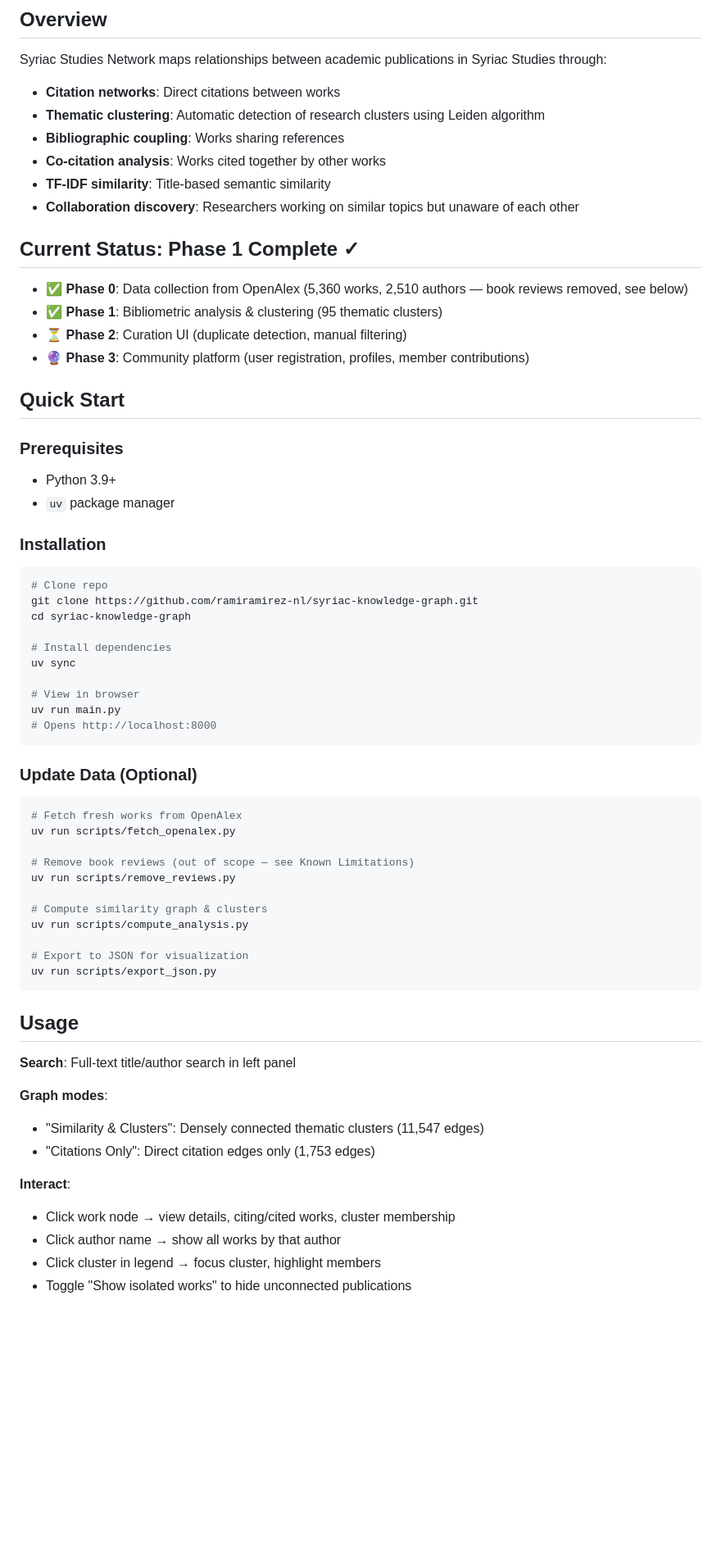
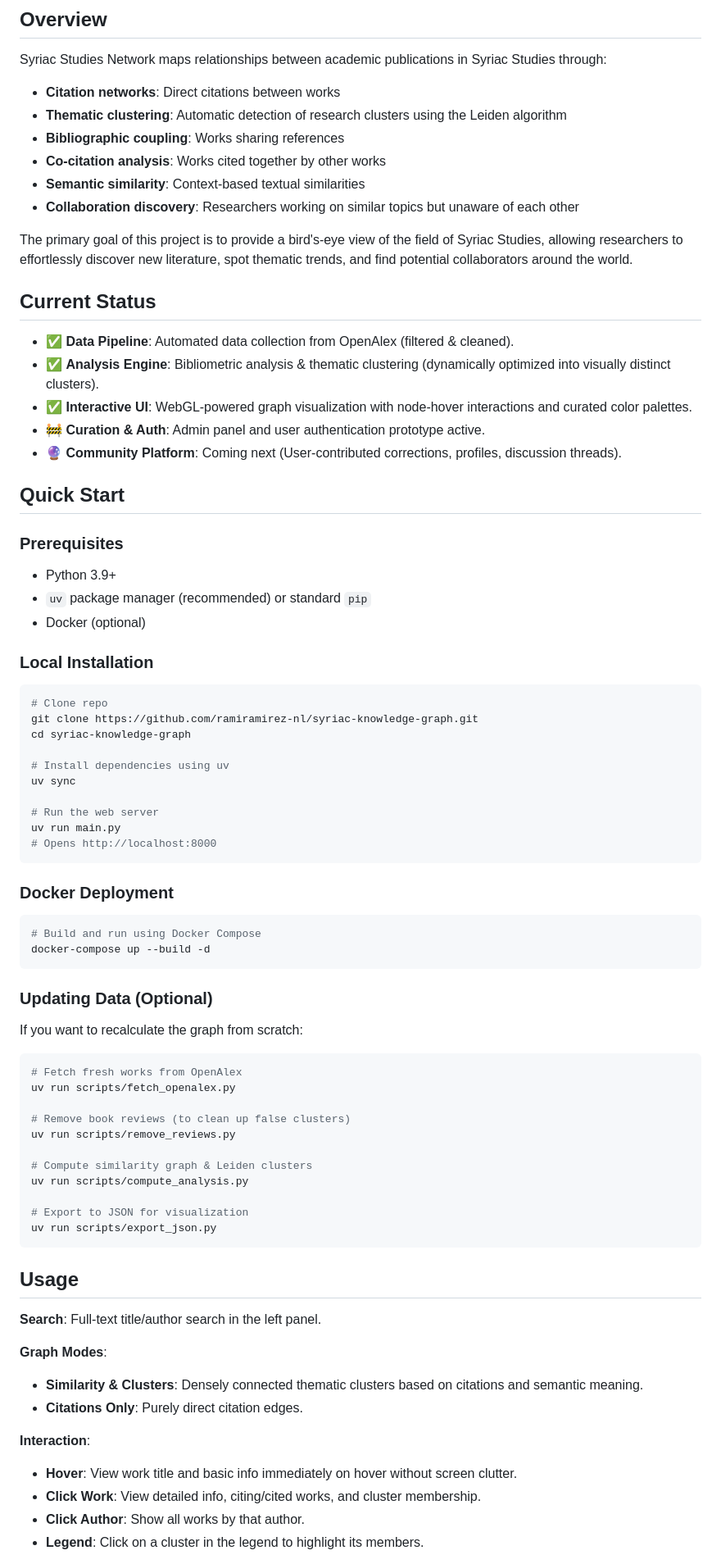
Before and after one commit to ramiramirez-nl/syriac-knowledge-graph, a Markdown page: README.md, the part around one of its changes. Shown at 82% size. Drawn GitHub-style; blank space fills up the shorter version.

Commit message:
Revamp README with centered layout and current status

````diff
--- a/README.md
+++ b/README.md
@@ -7,51 +23,64 @@ Interactive bibliometric network visualization and collaboration discovery platf
 Syriac Studies Network maps relationships between academic publications in Syriac Studies through:
 
 - **Citation networks**: Direct citations between works
-- **Thematic clustering**: Automatic detection of research clusters using Leiden algorithm
+- **Thematic clustering**: Automatic detection of research clusters using the Leiden algorithm
 - **Bibliographic coupling**: Works sharing references
 - **Co-citation analysis**: Works cited together by other works
-- **TF-IDF similarity**: Title-based semantic similarity
+- **Semantic similarity**: Context-based textual similarities
 - **Collaboration discovery**: Researchers working on similar topics but unaware of each other
 
-## Current Status: Phase 1 Complete ✓
+The primary goal of this project is to provide a bird's-eye view of the field of Syriac Studies, allowing researchers to effortlessly discover new literature, spot thematic trends, and find potential collaborators around the world.
 
-- ✅ **Phase 0**: Data collection from OpenAlex (5,360 works, 2,510 authors — book reviews removed, see below)
-- ✅ **Phase 1**: Bibliometric analysis & clustering (95 thematic clusters)
-- ⏳ **Phase 2**: Curation UI (duplicate detection, manual filtering)
-- 🔮 **Phase 3**: Community platform (user registration, profiles, member contributions)
+## Current Status
+
+- ✅ **Data Pipeline**: Automated data collection from OpenAlex (filtered & cleaned).
+- ✅ **Analysis Engine**: Bibliometric analysis & thematic clustering (dynamically optimized into visually distinct clusters).
+- ✅ **Interactive UI**: WebGL-powered graph visualization with node-hover interactions and curated color palettes.
+- 🚧 **Curation & Auth**: Admin panel and user authentication prototype active.
+- 🔮 **Community Platform**: Coming next (User-contributed corrections, profiles, discussion threads).
 
 ## Quick Start
 
 ### Prerequisites
 
 - Python 3.9+
-- `uv` package manager
+- `uv` package manager (recommended) or standard `pip`
+- Docker (optional)
 
-### Installation
+### Local Installation
 
 ```bash
 # Clone repo
 git clone https://github.com/ramiramirez-nl/syriac-knowledge-graph.git
 cd syriac-knowledge-graph
 
-# Install dependencies
+# Install dependencies using uv
 uv sync
 
-# View in browser
+# Run the web server
 uv run main.py
 # Opens http://localhost:8000
 ```
 
-### Update Data (Optional)
+### Docker Deployment
+
+```bash
+# Build and run using Docker Compose
+docker-compose up --build -d
+```
+
+### Updating Data (Optional)
+
+If you want to recalculate the graph from scratch:
 
 ```bash
 # Fetch fresh works from OpenAlex
 uv run scripts/fetch_openalex.py
 
-# Remove book reviews (out of scope — see Known Limitations)
+# Remove book reviews (to clean up false clusters)
 uv run scripts/remove_reviews.py
 
-# Compute similarity graph & clusters
+# Compute similarity graph & Leiden clusters
 uv run scripts/compute_analysis.py
 
 # Export to JSON for visualization
@@ -60,15 +89,15 @@ uv run scripts/export_json.py
 
 ## Usage
 
-**Search**: Full-text title/author search in left panel
+**Search**: Full-text title/author search in the left panel.
 
-**Graph modes**:
-- "Similarity & Clusters": Densely connected thematic clusters (11,547 edges)
-- "Citations Only": Direct citation edges only (1,753 edges)
+**Graph Modes**:
+- **Similarity & Clusters**: Densely connected thematic clusters based on citations and semantic meaning.
+- **Citations Only**: Purely direct citation edges.
 
-**Interact**:
-- Click work node → view details, citing/cited works, cluster membership
-- Click author name → show all works by that author
-- Click cluster in legend → focus cluster, highlight members
-- Toggle "Show isolated works" to hide unconnected publications
+**Interaction**:
+- **Hover**: View work title and basic info immediately on hover without screen clutter.
+- **Click Work**: View detailed info, citing/cited works, and cluster membership.
+- **Click Author**: Show all works by that author.
+- **Legend**: Click on a cluster in the legend to highlight its members.
 
````
Also changed, not shown: other parts of README.md (+48 -114 lines).
